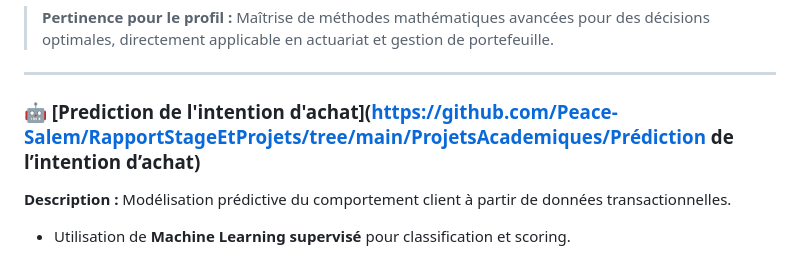
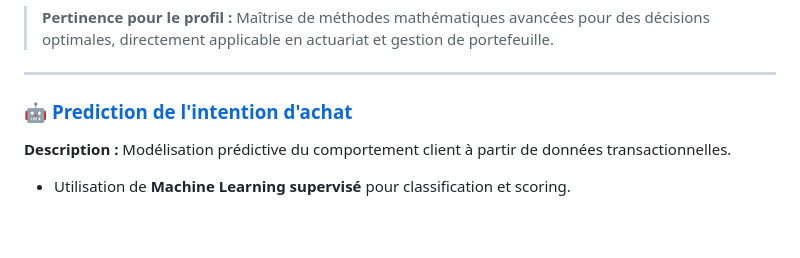
Before and after one commit to Peace-Salem/Peace-Salem, a Markdown page: README.md, the part around the change. GitHub-like rendering; blank space fills up the shorter version.

```diff
--- a/README.md
+++ b/README.md
@@ -77,7 +77,7 @@ je m’intéresse à la **valorisation des données** dans la prise de décision
 
 ---
 
-### 🤖 [Prediction de l'intention d'achat](https://github.com/Peace-Salem/RapportStageEtProjets/tree/main/ProjetsAcademiques/Prédiction de l’intention d’achat)
+### 🤖 [Prediction de l'intention d'achat](https://github.com/Peace-Salem/RapportStageEtProjets/tree/main/ProjetsAcademiques/prediction_intention_achat)
 **Description :** Modélisation prédictive du comportement client à partir de données transactionnelles.
 - Utilisation de **Machine Learning supervisé** pour classification et scoring.
 > **Pertinence pour le profil :** Modélisation prédictive et décision basée sur les données, compétence clé en actuariat et marketing analytique.
```
